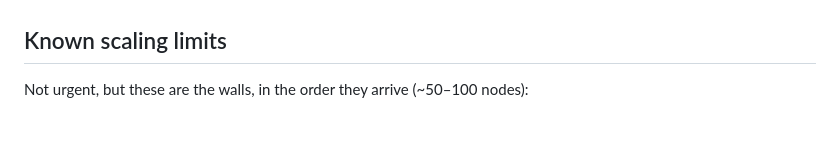
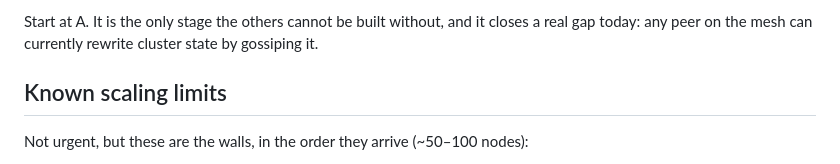
Before and after one commit to ncwardell/Jetty, a Markdown page: ROADMAP.md, the part around one of its changes. GitHub-like rendering; blank space fills up the shorter version.

```diff
--- a/ROADMAP.md
+++ b/ROADMAP.md
@@ -486,3 +576,6 @@ main finding: JettyOS mostly needs Jetty to be *finished*, not extended.
+Start at A. It is the only stage the others cannot be built without, and it
+closes a real gap today: any peer on the mesh can currently rewrite cluster
+state by gossiping it.
 
 ## Known scaling limits
 
```
Also changed, not shown: other parts of ROADMAP.md (+96 -6 lines).
